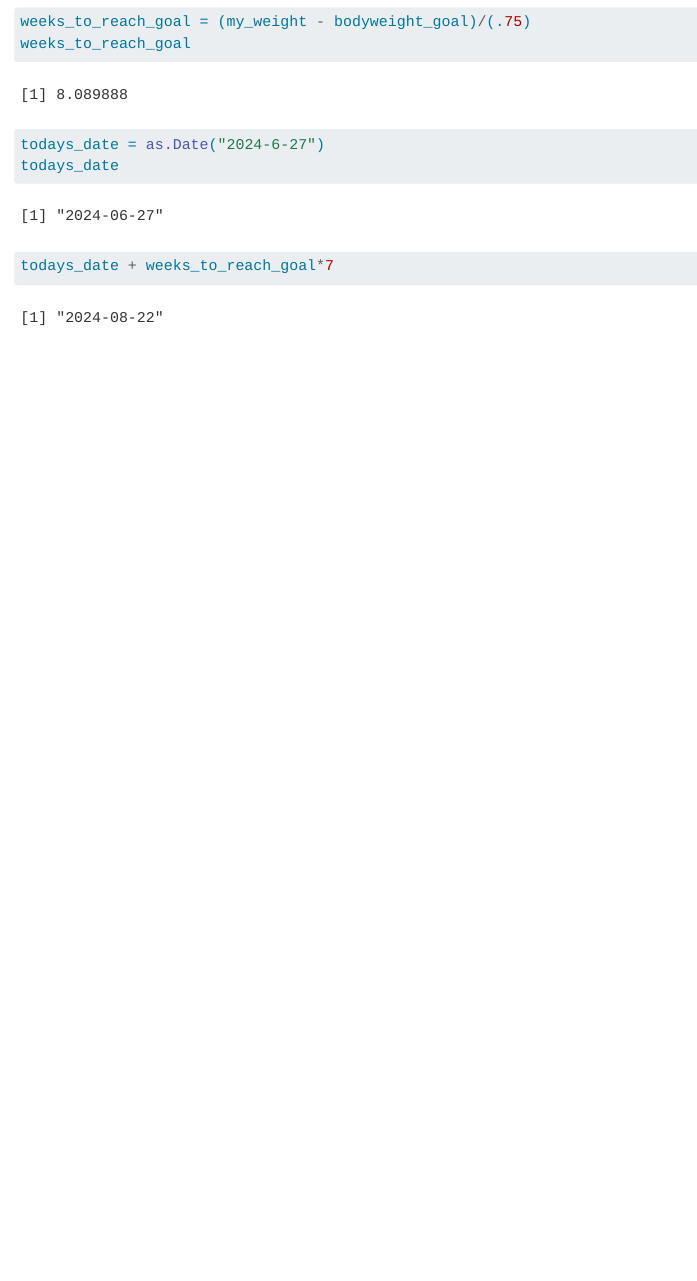
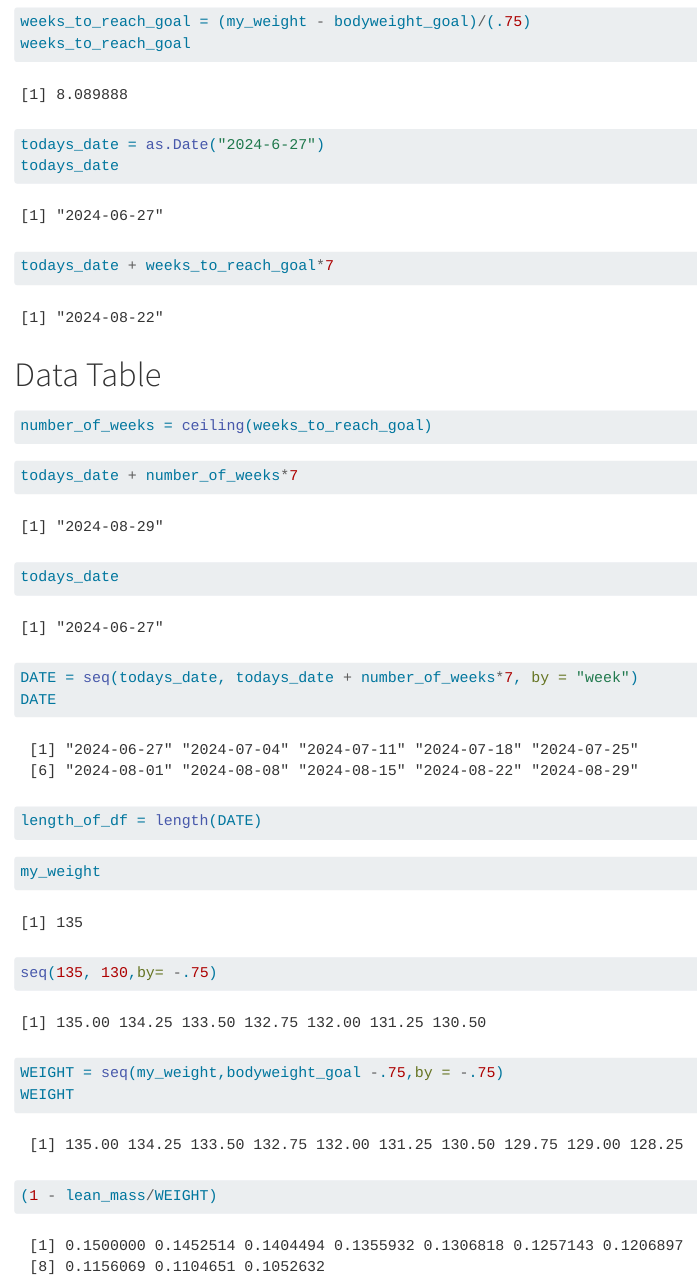
Before and after one commit to dejesusalcala/weight-loss-calculator, a Quarto document (main.qmd): the page in a window 1100 px wide, from 1920 px down. Rendered offline with R 4.5, knitr and Pandoc in place of Quarto, with nearby package versions.

Commit message:
calculations in main.qmd

````diff
--- a/main.qmd
+++ b/main.qmd
@@ -95,3 +95,44 @@ todays_date
 ```{r}
 todays_date + weeks_to_reach_goal*7
 ```
+
+# Data Table
+
+```{r}
+number_of_weeks = ceiling(weeks_to_reach_goal)
+```
+
+```{r}
+todays_date + number_of_weeks*7
+```
+
+```{r}
+todays_date
+```
+
+```{r}
+DATE = seq(todays_date, todays_date + number_of_weeks*7, by = "week")
+DATE
+
+```
+
+```{r}
+length_of_df = length(DATE)
+```
+
+```{r}
+my_weight
+```
+
+```{r}
+seq(135, 130,by= -.75)
+```
+
+```{r}
+WEIGHT = seq(my_weight,bodyweight_goal -.75,by = -.75)
+WEIGHT
+```
+
+```{r}
+(1 - lean_mass/WEIGHT)
+```
````
